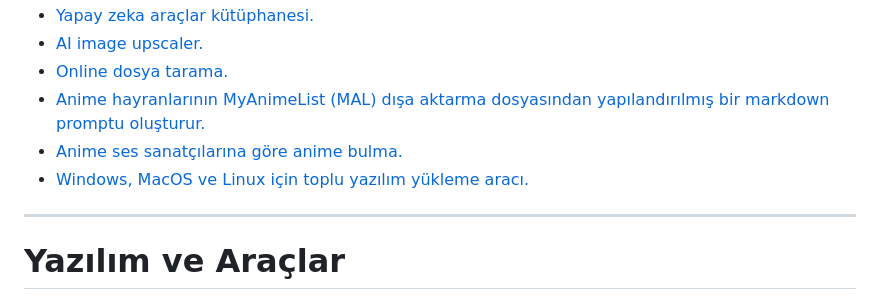
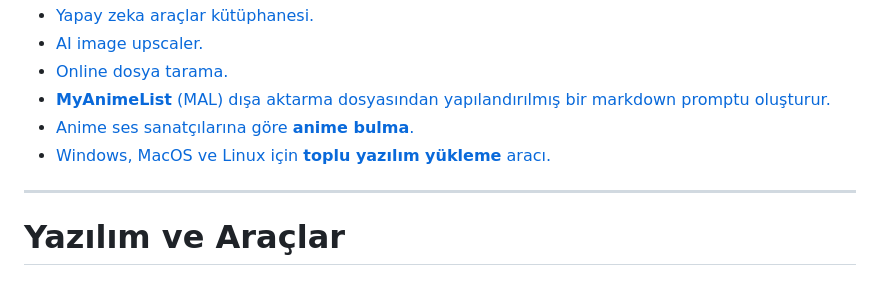
Before and after one commit to levent1ozgur/bazioneriler, a Markdown page: README.md, the part around the change. GitHub-like rendering.

```diff
--- a/README.md
+++ b/README.md
@@ -34,9 +34,9 @@
 *   [Yapay zeka araçlar kütüphanesi.](https://www.futurepedia.io/)
 *   [AI image upscaler.](https://www.upscale.media/)
 *   [Online dosya tarama.](https://www.virustotal.com/)
-*   [Anime hayranlarının MyAnimeList (MAL) dışa aktarma dosyasından yapılandırılmış bir markdown promptu oluşturur.](https://myanimeprompt.netlify.app/)
-*   [Anime ses sanatçılarına göre anime bulma.](https://findmyseiyuu.netlify.app/)
-*   [Windows, MacOS ve Linux için toplu yazılım yükleme aracı. ](https://batchinstallpro.netlify.app/)
+*   [**MyAnimeList** (MAL) dışa aktarma dosyasından yapılandırılmış bir markdown promptu oluşturur.](https://myanimeprompt.netlify.app/)
+*   [Anime ses sanatçılarına göre **anime bulma**.](https://findmyseiyuu.netlify.app/)
+*   [Windows, MacOS ve Linux için **toplu yazılım yükleme** aracı. ](https://batchinstallpro.netlify.app/)
 
 
 
```
